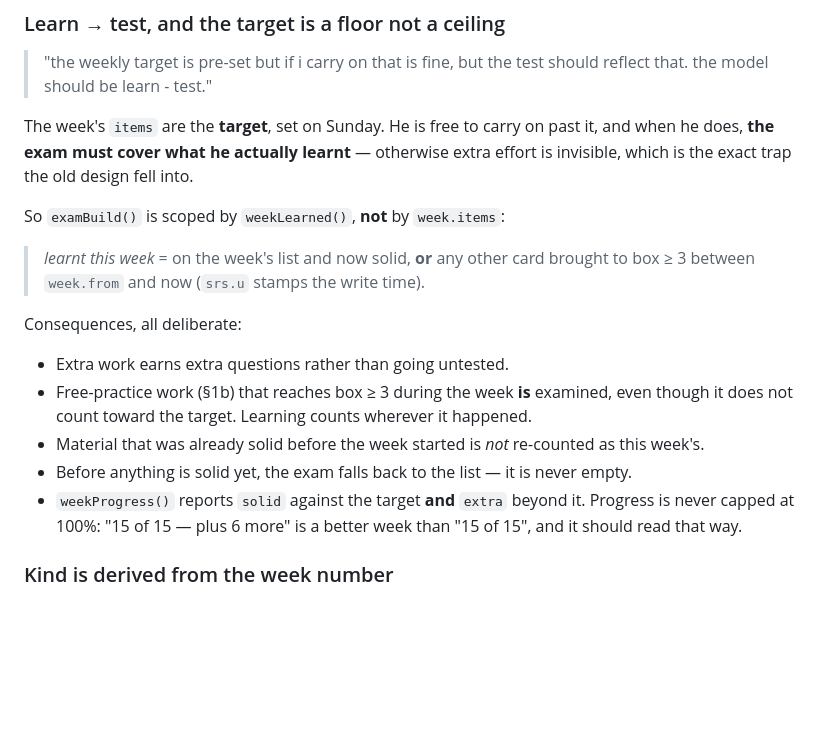
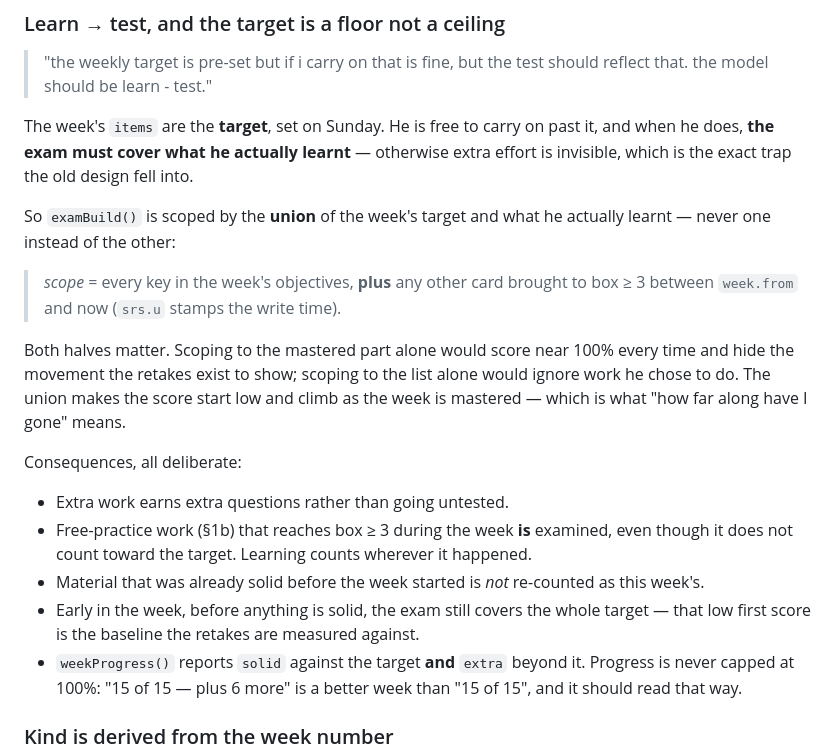
Before and after one commit to rkarim25/arabiclanguage, a Markdown page: CURRICULUM.md, the part around the change. Rendered like a GitHub page; blank space fills up the shorter version.

Commit message:
CURRICULUM.md: document the union scoping for the weekly test
Co-Authored-By: Claude Opus 5 <noreply@anthropic.com>

```diff
--- a/CURRICULUM.md
+++ b/CURRICULUM.md
@@ -270,10 +270,16 @@ The week's `items` are the **target**, set on Sunday. He is free to carry on pas
 does, **the exam must cover what he actually learnt** — otherwise extra effort is invisible, which
 is the exact trap the old design fell into.
 
-So `examBuild()` is scoped by `weekLearned()`, **not** by `week.items`:
+So `examBuild()` is scoped by the **union** of the week's target and what he actually learnt —
+never one instead of the other:
 
-> *learnt this week* = on the week's list and now solid, **or** any other card brought to
-> box ≥ 3 between `week.from` and now (`srs.u` stamps the write time).
+> *scope* = every key in the week's objectives, **plus** any other card brought to box ≥ 3
+> between `week.from` and now (`srs.u` stamps the write time).
+
+Both halves matter. Scoping to the mastered part alone would score near 100% every time and hide
+the movement the retakes exist to show; scoping to the list alone would ignore work he chose to
+do. The union makes the score start low and climb as the week is mastered — which is what "how
+far along have I gone" means.
 
 Consequences, all deliberate:
 
@@ -281,7 +287,8 @@ Consequences, all deliberate:
 - Free-practice work (§1b) that reaches box ≥ 3 during the week **is** examined, even though it
   does not count toward the target. Learning counts wherever it happened.
 - Material that was already solid before the week started is *not* re-counted as this week's.
-- Before anything is solid yet, the exam falls back to the list — it is never empty.
+- Early in the week, before anything is solid, the exam still covers the whole target — that low
+  first score is the baseline the retakes are measured against.
 - `weekProgress()` reports `solid` against the target **and** `extra` beyond it. Progress is never
   capped at 100%: "15 of 15 — plus 6 more" is a better week than "15 of 15", and it should read
   that way.
```
